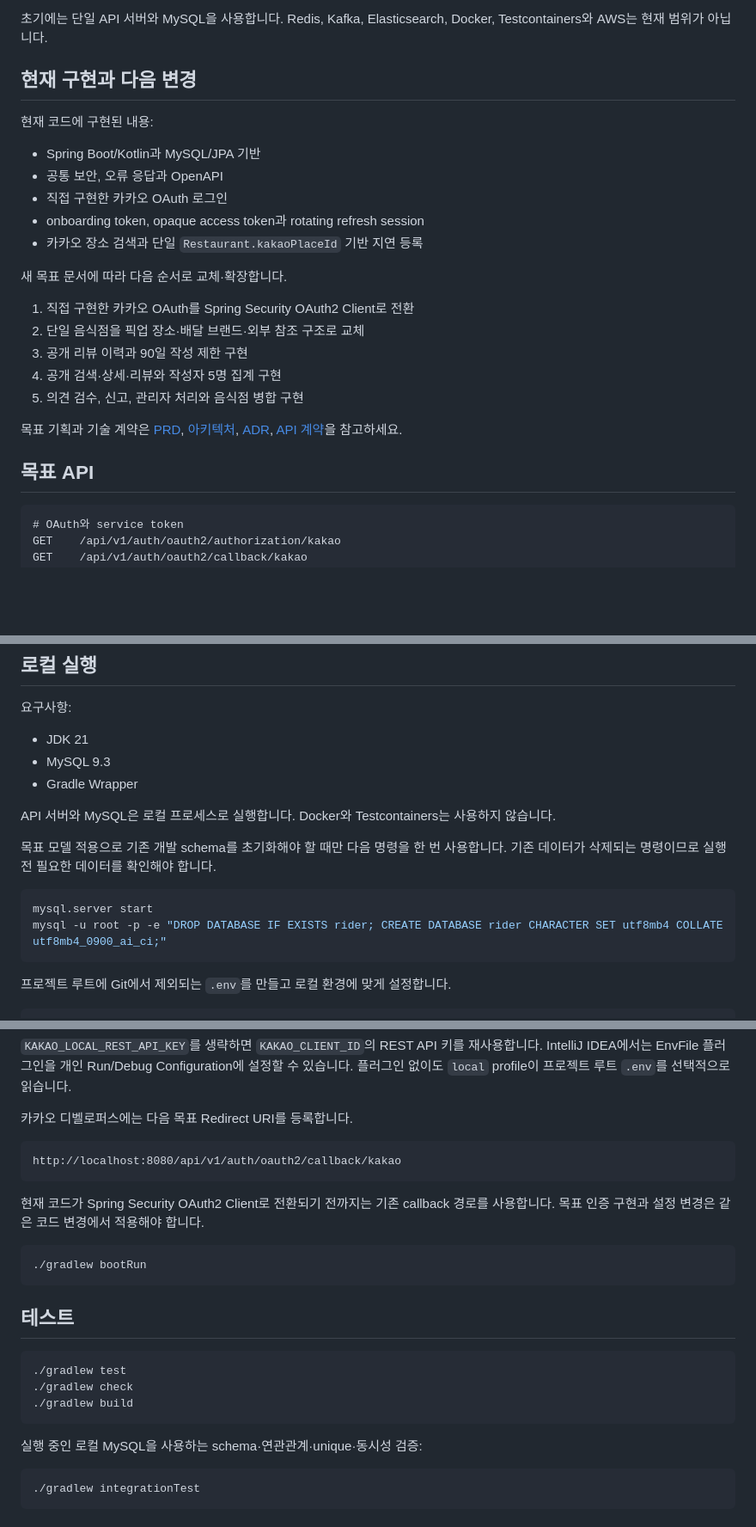
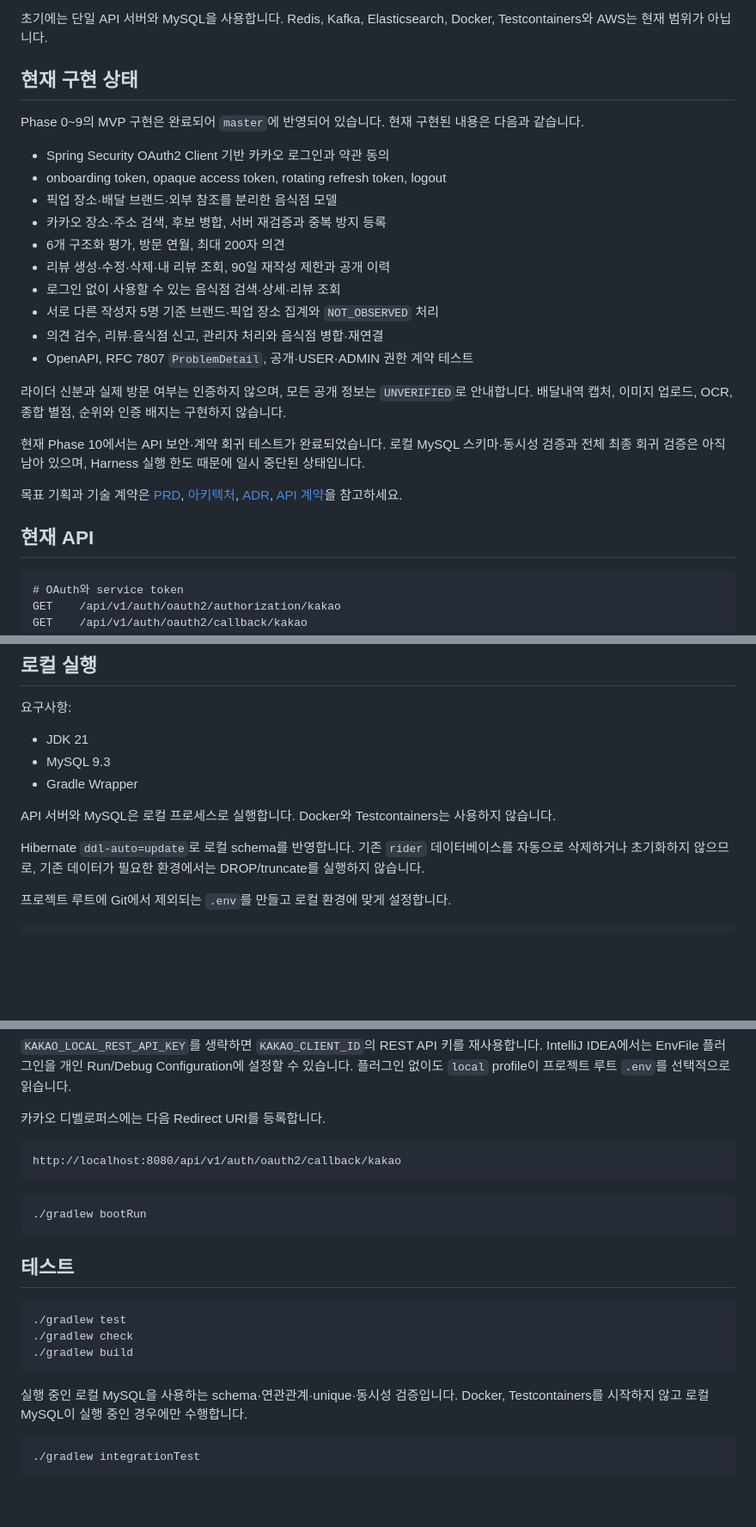
Before and after one commit to RudySeo/Rider-Voice, a Markdown page: README.md, 3 parts joined by grey strips. Shown at 86% size. GitHub-like rendering; blank space fills up the shorter version.

Commit message:
docs: update README for current MVP status

````diff
--- a/README.md
+++ b/README.md
@@ -43,27 +43,28 @@ Spring Security OAuth2 Client 기반 카카오 로그인
 
 초기에는 단일 API 서버와 MySQL을 사용합니다. Redis, Kafka, Elasticsearch, Docker, Testcontainers와 AWS는 현재 범위가 아닙니다.
 
-## 현재 구현과 다음 변경
+## 현재 구현 상태
 
-현재 코드에 구현된 내용:
+Phase 0~9의 MVP 구현은 완료되어 `master`에 반영되어 있습니다. 현재 구현된 내용은 다음과 같습니다.
 
-- Spring Boot/Kotlin과 MySQL/JPA 기반
-- 공통 보안, 오류 응답과 OpenAPI
-- 직접 구현한 카카오 OAuth 로그인
-- onboarding token, opaque access token과 rotating refresh session
-- 카카오 장소 검색과 단일 `Restaurant.kakaoPlaceId` 기반 지연 등록
+- Spring Security OAuth2 Client 기반 카카오 로그인과 약관 동의
+- onboarding token, opaque access token, rotating refresh token, logout
+- 픽업 장소·배달 브랜드·외부 참조를 분리한 음식점 모델
+- 카카오 장소·주소 검색, 후보 병합, 서버 재검증과 중복 방지 등록
+- 6개 구조화 평가, 방문 연월, 최대 200자 의견
+- 리뷰 생성·수정·삭제·내 리뷰 조회, 90일 재작성 제한과 공개 이력
+- 로그인 없이 사용할 수 있는 음식점 검색·상세·리뷰 조회
+- 서로 다른 작성자 5명 기준 브랜드·픽업 장소 집계와 `NOT_OBSERVED` 처리
+- 의견 검수, 리뷰·음식점 신고, 관리자 처리와 음식점 병합·재연결
+- OpenAPI, RFC 7807 `ProblemDetail`, 공개·USER·ADMIN 권한 계약 테스트
 
-새 목표 문서에 따라 다음 순서로 교체·확장합니다.
+라이더 신분과 실제 방문 여부는 인증하지 않으며, 모든 공개 정보는 `UNVERIFIED`로 안내합니다. 배달내역 캡처, 이미지 업로드, OCR, 종합 별점, 순위와 인증 배지는 구현하지 않습니다.
 
-1. 직접 구현한 카카오 OAuth를 Spring Security OAuth2 Client로 전환
-2. 단일 음식점을 픽업 장소·배달 브랜드·외부 참조 구조로 교체
-3. 공개 리뷰 이력과 90일 작성 제한 구현
-4. 공개 검색·상세·리뷰와 작성자 5명 집계 구현
-5. 의견 검수, 신고, 관리자 처리와 음식점 병합 구현
+현재 Phase 10에서는 API 보안·계약 회귀 테스트가 완료되었습니다. 로컬 MySQL 스키마·동시성 검증과 전체 최종 회귀 검증은 아직 남아 있으며, Harness 실행 한도 때문에 일시 중단된 상태입니다.
 
 목표 기획과 기술 계약은 [PRD](docs/PRD.md), [아키텍처](docs/ARCHITECTURE.md), [ADR](docs/ADR.md), [API 계약](docs/API_SPEC.md)을 참고하세요.
 
-## 목표 API
+## 현재 API
 
 ```text
 # OAuth와 service token
@@ -118,12 +117,7 @@ endpoint와 DTO를 변경할 때 OpenAPI annotation, schema와 계약 테스트
 
 API 서버와 MySQL은 로컬 프로세스로 실행합니다. Docker와 Testcontainers는 사용하지 않습니다.
 
-목표 모델 적용으로 기존 개발 schema를 초기화해야 할 때만 다음 명령을 한 번 사용합니다. 기존 데이터가 삭제되는 명령이므로 실행 전 필요한 데이터를 확인해야 합니다.
-
-```bash
-mysql.server start
-mysql -u root -p -e "DROP DATABASE IF EXISTS rider; CREATE DATABASE rider CHARACTER SET utf8mb4 COLLATE utf8mb4_0900_ai_ci;"
-```
+Hibernate `ddl-auto=update`로 로컬 schema를 반영합니다. 기존 `rider` 데이터베이스를 자동으로 삭제하거나 초기화하지 않으므로, 기존 데이터가 필요한 환경에서는 DROP/truncate를 실행하지 않습니다.
 
 프로젝트 루트에 Git에서 제외되는 `.env`를 만들고 로컬 환경에 맞게 설정합니다.
 
@@ -141,13 +135,11 @@ DB_PASSWORD=1234
 
 `KAKAO_LOCAL_REST_API_KEY`를 생략하면 `KAKAO_CLIENT_ID`의 REST API 키를 재사용합니다. IntelliJ IDEA에서는 EnvFile 플러그인을 개인 Run/Debug Configuration에 설정할 수 있습니다. 플러그인 없이도 `local` profile이 프로젝트 루트 `.env`를 선택적으로 읽습니다.
 
-카카오 디벨로퍼스에는 다음 목표 Redirect URI를 등록합니다.
+카카오 디벨로퍼스에는 다음 Redirect URI를 등록합니다.
 
 ```text
 http://localhost:8080/api/v1/auth/oauth2/callback/kakao
 ```
-
-현재 코드가 Spring Security OAuth2 Client로 전환되기 전까지는 기존 callback 경로를 사용합니다. 목표 인증 구현과 설정 변경은 같은 코드 변경에서 적용해야 합니다.
 
 ```bash
 ./gradlew bootRun
@@ -161,7 +153,7 @@ http://localhost:8080/api/v1/auth/oauth2/callback/kakao
 ./gradlew build
 ```
 
-실행 중인 로컬 MySQL을 사용하는 schema·연관관계·unique·동시성 검증:
+실행 중인 로컬 MySQL을 사용하는 schema·연관관계·unique·동시성 검증입니다. Docker, Testcontainers를 시작하지 않고 로컬 MySQL이 실행 중인 경우에만 수행합니다.
 
 ```bash
 ./gradlew integrationTest
````
Also changed, not shown: other parts of README.md (+0 -2 lines).
